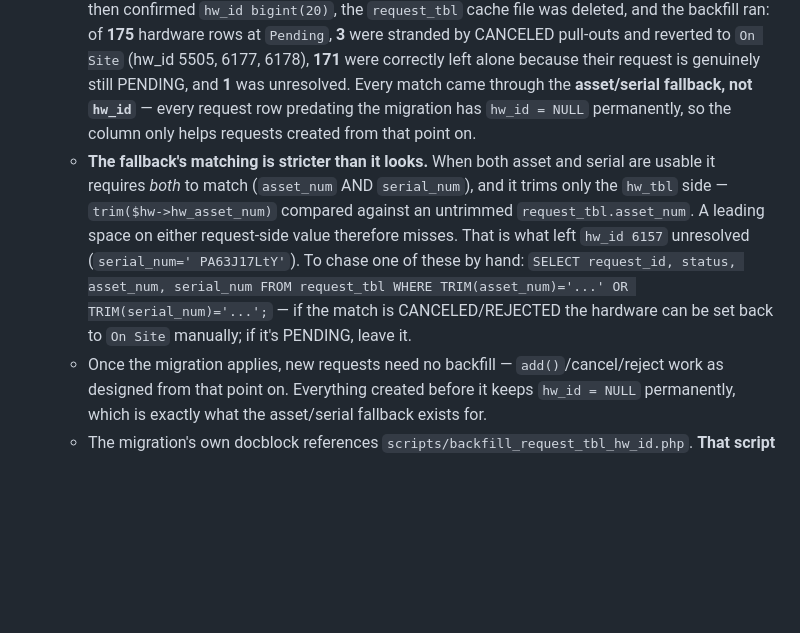
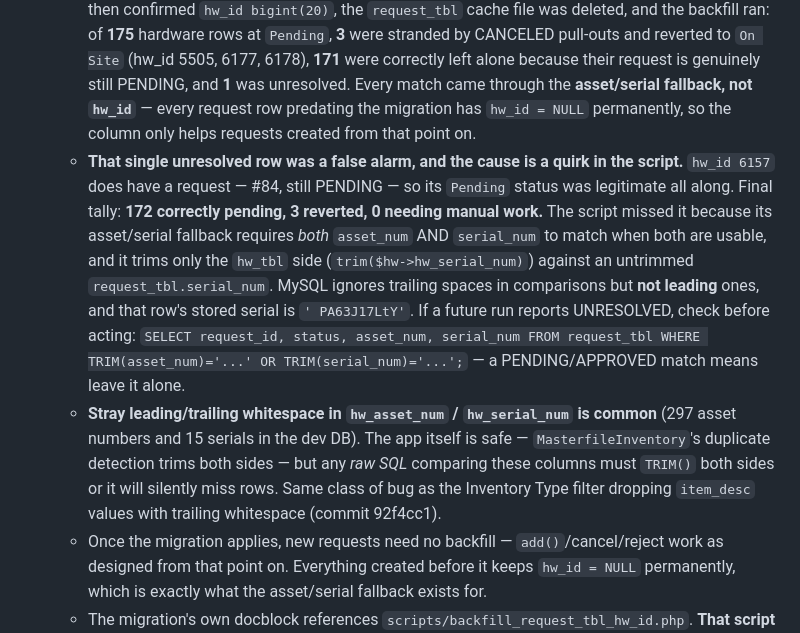
Before and after one commit to alleth/omni_ops, a Markdown page: CLAUDE.md, the part around the change. Drawn GitHub-style; blank space fills up the shorter version.

Commit message:
docs: the backfill's one unresolved row was a false alarm
hw_id 6157 does have a request -- #84, still PENDING -- so its 'Pending'
status was correct. Final tally on the VM: 172 correctly pending, 3
reverted, 0 needing manual work.

The script missed it because its asset/serial fallback ANDs asset_num
and serial_num when both are usable, and trims only the hw_tbl side
against an untrimmed request_tbl value. MySQL ignores trailing spaces in
comparisons but not leading ones, and that row's stored serial is
' PA63J17LtY'. Notes to verify before acting on any future UNRESOLVED
line rather than assuming it needs repair.

Also records that leading/trailing whitespace in hw_asset_num /
hw_serial_num is common (297 and 15 rows in the dev DB). The app is
safe -- MasterfileInventory's duplicate detection trims both sides --
but raw SQL against those columns must TRIM() both sides. Same class as
the item_desc trailing-whitespace filter bug in 92f4cc1.

Co-Authored-By: Claude Opus 5 <noreply@anthropic.com>

```diff
--- a/CLAUDE.md
+++ b/CLAUDE.md
@@ -221,7 +221,8 @@ Protected routes:
 - **`request_tbl.hw_id` was missing entirely from the VM's database until 2026-09-02** — a distinct bug from the schema-cache gotcha above, and worth telling apart from it. `hw_id` had been added to the local dev DB by hand (no migration file ever existed for it), so `migrations migrate` on the VM had nothing to apply and the column was never created there at all — not stale-cached, genuinely absent (confirmed by deleting the VM's `tmp/cache/models/myapp_cake_model_default_request_tbl` and re-reading: `hw_id` still didn't appear in any of the 79 live request rows, even freshly reflected). Effect: `RequestTblController::add()`'s per-item `'hw_id' => $itemData['hw_id']` silently never persisted, so every request in production has `hw_id = NULL`; the client-side revert-to-`On Site` on cancel/reject (`updateHardwareStatusForRequest` in `requestActions.js`) is gated on `request.hw_id` being truthy, so it was a permanent no-op — hardware whose request got rejected/canceled stayed stuck at `Pending` forever instead of reverting, invisible in every On Site view with no request left in `request_tbl` to explain why. `config/Migrations/20260902150000_AddHwIdToRequestTbl.php` tracks the column. **It applied on the VM on 2026-09-18 — `request_tbl.hw_id` now exists there.**
   - **Don't mistake this for the stale-cache gotcha above — and don't use the schema cache to tell them apart.** The VM's `tmp/cache/models/myapp_cake_model_default_request_tbl` records `a:30:` columns with no `hw_id`, which looks like a stale cache but is the cache *correctly* describing a table that really has no such column. Deleting it changes nothing: Apache regenerates it identically. **The reliable check is the database, not the cache**: `SHOW COLUMNS FROM request_tbl LIKE 'hw_id';` (empty = migration hasn't applied) and `SELECT * FROM phinxlog ORDER BY version;` (is `20260902150000` recorded?). A query against the column fails loudly — `SQLSTATE[42S22] Unknown column 'hw_id' in 'where clause'` — which is how this was finally confirmed on 2026-09-18, by running the backfill script's `--dry-run` on the VM.
   - **Resolved on the VM on 2026-09-18.** `bin\cake.bat migrations migrate` applied all five migrations — `phinxlog` was empty there, which is why this one had never run — `SHOW COLUMNS` then confirmed `hw_id bigint(20)`, the `request_tbl` cache file was deleted, and the backfill ran: of **175** hardware rows at `Pending`, **3** were stranded by CANCELED pull-outs and reverted to `On Site` (hw_id 5505, 6177, 6178), **171** were correctly left alone because their request is genuinely still PENDING, and **1** was unresolved. Every match came through the **asset/serial fallback, not `hw_id`** — every request row predating the migration has `hw_id = NULL` permanently, so the column only helps requests created from that point on.
-  - **The fallback's matching is stricter than it looks.** When both asset and serial are usable it requires *both* to match (`asset_num` AND `serial_num`), and it trims only the `hw_tbl` side — `trim($hw->hw_asset_num)` compared against an untrimmed `request_tbl.asset_num`. A leading space on either request-side value therefore misses. That is what left `hw_id 6157` unresolved (`serial_num=' PA63J17LtY'`). To chase one of these by hand: `SELECT request_id, status, asset_num, serial_num FROM request_tbl WHERE TRIM(asset_num)='...' OR TRIM(serial_num)='...';` — if the match is CANCELED/REJECTED the hardware can be set back to `On Site` manually; if it's PENDING, leave it.
+  - **That single unresolved row was a false alarm, and the cause is a quirk in the script.** `hw_id 6157` does have a request — #84, still PENDING — so its `Pending` status was legitimate all along. Final tally: **172 correctly pending, 3 reverted, 0 needing manual work.** The script missed it because its asset/serial fallback requires *both* `asset_num` AND `serial_num` to match when both are usable, and it trims only the `hw_tbl` side (`trim($hw->hw_serial_num)`) against an untrimmed `request_tbl.serial_num`. MySQL ignores trailing spaces in comparisons but **not leading** ones, and that row's stored serial is `' PA63J17LtY'`. If a future run reports UNRESOLVED, check before acting: `SELECT request_id, status, asset_num, serial_num FROM request_tbl WHERE TRIM(asset_num)='...' OR TRIM(serial_num)='...';` — a PENDING/APPROVED match means leave it alone.
+  - **Stray leading/trailing whitespace in `hw_asset_num` / `hw_serial_num` is common** (297 asset numbers and 15 serials in the dev DB). The app itself is safe — `MasterfileInventory`'s duplicate detection trims both sides — but any *raw SQL* comparing these columns must `TRIM()` both sides or it will silently miss rows. Same class of bug as the Inventory Type filter dropping `item_desc` values with trailing whitespace (commit 92f4cc1).
   - Once the migration applies, new requests need no backfill — `add()`/cancel/reject work as designed from that point on. Everything created before it keeps `hw_id = NULL` permanently, which is exactly what the asset/serial fallback exists for.
   - The migration's own docblock references `scripts/backfill_request_tbl_hw_id.php`. **That script does not exist** — only the three `backfill_*` scripts listed under Deployment do. Don't go looking for it.
 - **PHP/MySQL timezone mismatch**: `App.defaultTimezone` (`config/app.php`) is `UTC`, but MySQL's own clock is `Asia/Manila` (confirm with `SELECT NOW(), UTC_TIMESTAMP()` — 8h apart) and every real user is in the Philippines. CakePHP reads/serializes `datetime` columns assuming UTC and tags outgoing JSON with an explicit `+00:00`. Writing anything to a `datetime` column with plain `date('Y-m-d H:i:s')` is fine (it's genuinely UTC, matching that tag) — but writing Manila-local wall-clock digits (e.g. via an explicit `Asia/Manila` `DateTimeZone`) desyncs the stored digits from the `+00:00` tag CakePHP still applies, and the frontend then parses the value as hours in the future. This bit `user_tbl.last_active` on first implementation (see below) — if you add another timestamp column compared against `Date.now()` client-side, use `gmdate()`/UTC on the write side, not the app's "real" local time.
```
